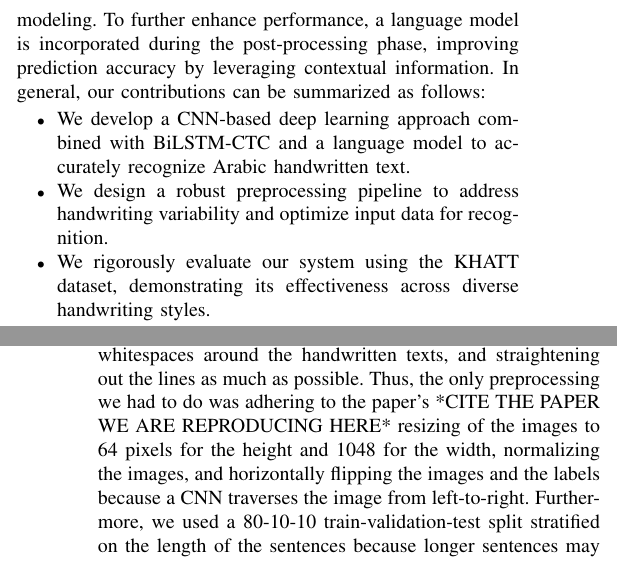
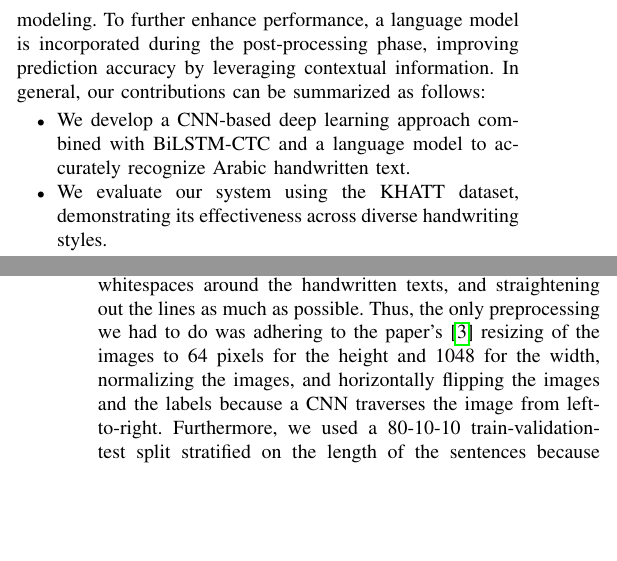
Before and after one commit to 7abushahla/MLR503-Project, a LaTeX paper (MLR503 Paper/main.tex): two parts of the columns of pages 2 and 9 of 13, joined at a grey line, cut so that both start at the same text, the shorter picture padded with empty space. Compiled offline with pdfLaTeX.

Commit message:
Update main.tex

```diff
--- a/MLR503 Paper/main.tex
+++ b/MLR503 Paper/main.tex
@@ -146,8 +146,8 @@ This study presents a segmentation-based HTR model utilizing advanced deep learn
 
 \begin{itemize}
     \item We develop a CNN-based deep learning approach combined with BiLSTM-CTC and a language model to accurately recognize Arabic handwritten text.
-    \item We design a robust preprocessing pipeline to address handwriting variability and optimize input data for recognition.
-    \item We rigorously evaluate our system using the KHATT dataset, demonstrating its effectiveness across diverse handwriting styles.
+    % \item We design a robust preprocessing pipeline to address handwriting variability and optimize input data for recognition.
+    \item We evaluate our system using the KHATT dataset, demonstrating its effectiveness across diverse handwriting styles.
 \end{itemize}
 
 The remainder of this paper is organized as follows: Section 2 provides the background, including an overview of HTR, the unique characteristics of Arabic handwriting, and essential terminology. Section 3 reviews related work, covering traditional methods, advancements in deep learning, and the importance of datasets in Arabic handwriting recognition. Section 4 outlines our methodology, detailing the proposed solution, algorithms, and techniques used to address the problem. Section 5 presents the results and evaluation, discussing the findings and their implications. Finally, Section 6 concludes the study by summarizing key contributions, addressing limitations, and proposing directions for future research.
@@ -521,7 +521,7 @@ In this section, we detail the steps we took to reproduce the results of *INSERT
 
 % The KHATT dataset was unaccessable (webside was corrupted), we could not find the official source. we find differnet versions online e.g. kaggle and huggingface. we ededup seleetign this one to use. although it does not have all the # of lines reported in other papers. so we used the one from kaggle. this was was already made into lines and preprocessed (as far as we could tell) with ground truth lables in txt format
 
-To prepare the data for model training, we utilized the filtered line-by-line images of the KHATT dataset from *CITE KAGGLE LINK HERE*. The data has already been preprocessed by binarizing the images, cropping out the unnecessary whitespaces around the handwritten texts, and straightening out the lines as much as possible. Thus, the only preprocessing we had to do was adhering to the paper's *CITE THE PAPER WE ARE REPRODUCING HERE* resizing of the images to 64 pixels for the height and 1048 for the width, normalizing the images, and horizontally flipping the images and the labels because a CNN traverses the image from left-to-right. Furthermore, we used a 80-10-10 train-validation-test split stratified on the length of the sentences because longer sentences may impact the discriminative ability of the model. Before this step, we had to aggregate sentences with less than eight characters to ensure an adequate number of samples of varying sentence lengths for each split. Lastly, we employed data augmentation through Keras' ImageDataGenerator to increase our dataset's size and improve the model's generalizability.
+To prepare the data for model training, we utilized the filtered line-by-line images of the KHATT dataset from *CITE KAGGLE LINK HERE*. The data has already been preprocessed by binarizing the images, cropping out the unnecessary whitespaces around the handwritten texts, and straightening out the lines as much as possible. Thus, the only preprocessing we had to do was adhering to the paper's \cite{mutawa2024machine} resizing of the images to 64 pixels for the height and 1048 for the width, normalizing the images, and horizontally flipping the images and the labels because a CNN traverses the image from left-to-right. Furthermore, we used a 80-10-10 train-validation-test split stratified on the length of the sentences because longer sentences may impact the discriminative ability of the model. Before this step, we had to aggregate sentences with less than eight characters to ensure an adequate number of samples of varying sentence lengths for each split. Lastly, we employed data augmentation through Keras' ImageDataGenerator to increase our dataset's size and improve the model's generalizability.
 
 \subsubsection{Model Architecture}
 
@@ -529,7 +529,7 @@ As we aim to reproduce the results of *CITE PAPER WE ARE REPRODUCING*, we reimpl
 
 Skip connections allow a layer to bypass one or more subsequent layers by adding or concatenating its output as another input to a non-consecutive layer. That is, they allow the outputs of a layer to be fed to a much later layer either through element-wise addition or concatenation. This is the foundational idea of the ResNet architecture. With these skip connections, training deeper networks is easier, and the impact of vanishing gradients is reduced. We recreated the ResNet32 architecture, serving as the backbone and the feature extractor of our handwritten text images. The residual blocks within ResNet32 contain skip connections that perform element-wise addition and also batch normalization layers. The presence of batch normalization layers helps stabilize training and accelerate convergence by normalizing the feature maps. The only change we made to this ResNet32 architecture was adding a \( 1 \times 1 \) convolutional layer in the residual block to handle the varying filter sizes for the skip connections. This ensures compatibility between the layers.
 
-After adding a dropout layer after the ResNet block to lessen the chances of overfitting to the training set, the feature maps are fed into the three BiLSTMs. The three BiLSTMs address the sequential nature of handwriting and the necessity of considering the connections between each letter to form a word, especially important in cursive-styled text like Arabic. Furthermore, the bidirectional behavior of this particular LSTM is essential to the network learning how the preceding and subsequent characters relate to each other. For instance, the form of the letter “ain” depends on its position within a word. This is how the BiLSTM layers handle these contextual variations, improving character recognition accuracy.
+After adding a dropout layer after the ResNet block to lessen the chances of overfitting to the training set, the feature maps are fed into the three BiLSTMs. The three BiLSTMs address the sequential nature of handwriting and the necessity of considering the connections between each letter to form a word, especially important in cursive-styled text like Arabic. Furthermore, the bidirectional behavior of this particular LSTM is essential to the network learning how the preceding and subsequent characters relate to each other. For instance, the form of the letter "\artext{ع}" (Ain) depends on its position within a word. This is how the BiLSTM layers handle these contextual variations, improving character recognition accuracy.
 
 Succeeding the dropout layer directly after all three BiLSTM layers is a fully connected dense layer, followed by the CTC as the loss function to help optimize how the model learns to align its predictions with the ground truth labels. For Arabic OCR, this means the prediction of a character sequence in a handwritten word can be done without explicitly segmenting each individual character---a challenging task due to the cursive nature of Arabic and the distinct writing styles of different writers. Both of the aforementioned dropout layers randomly drop neurons at a rate of 0.2 during training to force the model to better generalize to unseen data.
 
```
Also changed, not shown: MLR503 Paper/main.tex (12 more changed lines).
